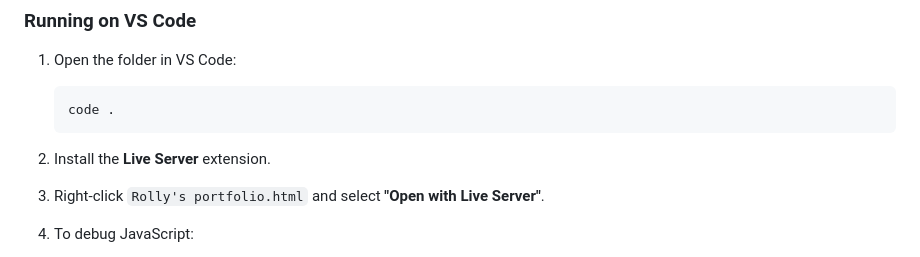
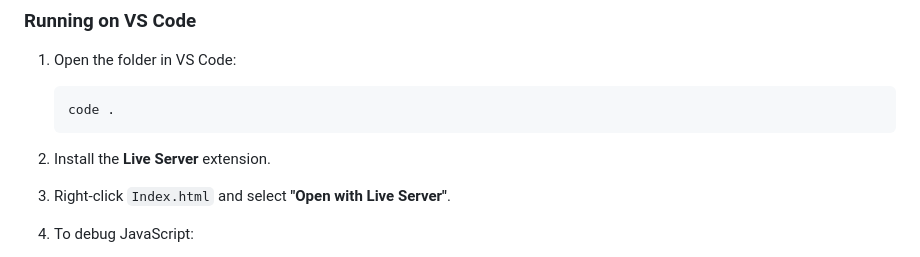
Before and after one commit to RolivhuwaMuzila/Roli-s-Portfolio, a Markdown page: README.md, the part around one of its changes. Drawn GitHub-style.

```diff
--- a/README.md
+++ b/README.md
@@ -101,7 +101,7 @@ Once opened, use the **navigation bar** to browse all sections.
 
 2. Install the **Live Server** extension.
 
-3. Right-click `Rolly's portfolio.html` and select **"Open with Live Server"**.
+3. Right-click `Index.html` and select **"Open with Live Server"**.
 
 4. To debug JavaScript:
 
```
Also changed, not shown: other parts of README.md (+1 -1 lines).
